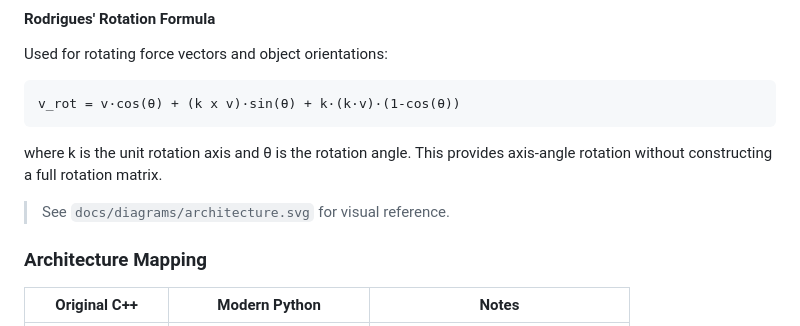
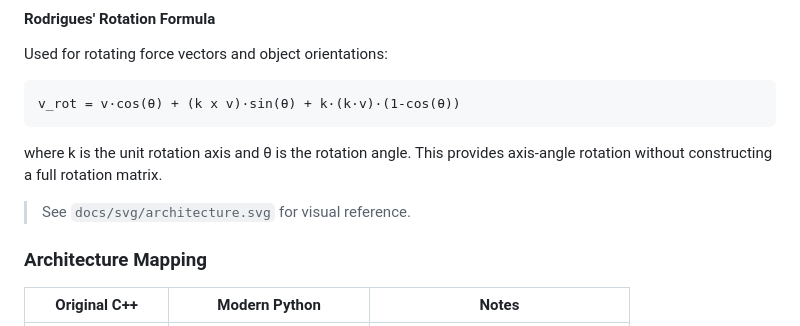
Before and after one commit to fsantibanezleal/UDEC_Haptic_SIM, a Markdown page: docs/development_history.md, the part around the change. Drawn GitHub-style.

Commit message:
Fix: Correct broken docs/diagrams/ references to docs/svg/

````diff
--- a/docs/development_history.md
+++ b/docs/development_history.md
@@ -62,7 +62,7 @@ v_rot = v·cos(θ) + (k x v)·sin(θ) + k·(k·v)·(1-cos(θ))
 ```
 where k is the unit rotation axis and θ is the rotation angle. This provides axis-angle rotation without constructing a full rotation matrix.
 
-> See `docs/diagrams/architecture.svg` for visual reference.
+> See `docs/svg/architecture.svg` for visual reference.
 
 ### Architecture Mapping
 
````
